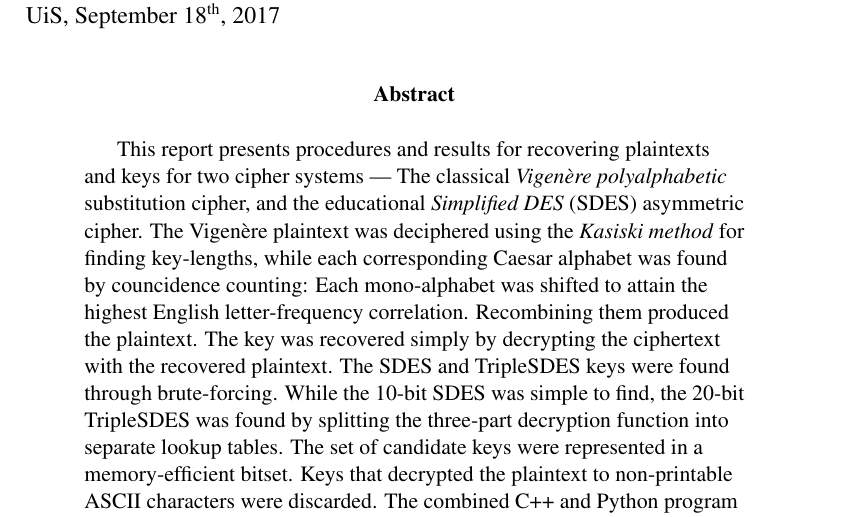
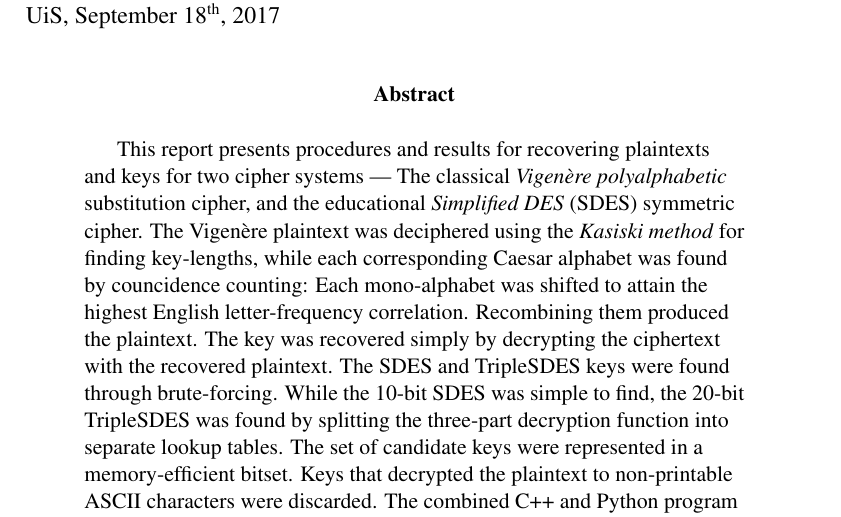
Before and after one commit to cslarsen/skole-dat500, a LaTeX problem sheet (report/dat510-assignment-1.tex): part of page 1 of 6, cut so that both start at the same text. Compiled offline with pdfLaTeX.

Commit message:
Fix that

```diff
--- a/report/dat510-assignment-1.tex
+++ b/report/dat510-assignment-1.tex
@@ -12,7 +12,7 @@
 \begin{abstract}
   This report presents procedures and results for recovering plaintexts and keys
   for two cipher systems --- The classical \textit{Vigenère polyalphabetic}
-  substitution cipher, and the educational \textit{Simplified DES} (SDES) asymmetric cipher.
+  substitution cipher, and the educational \textit{Simplified DES} (SDES) symmetric cipher.
 %
   The Vigenère plaintext was deciphered using the \textit{Kasiski method} for
   finding key-lengths, while each corresponding Caesar alphabet was found by
```
